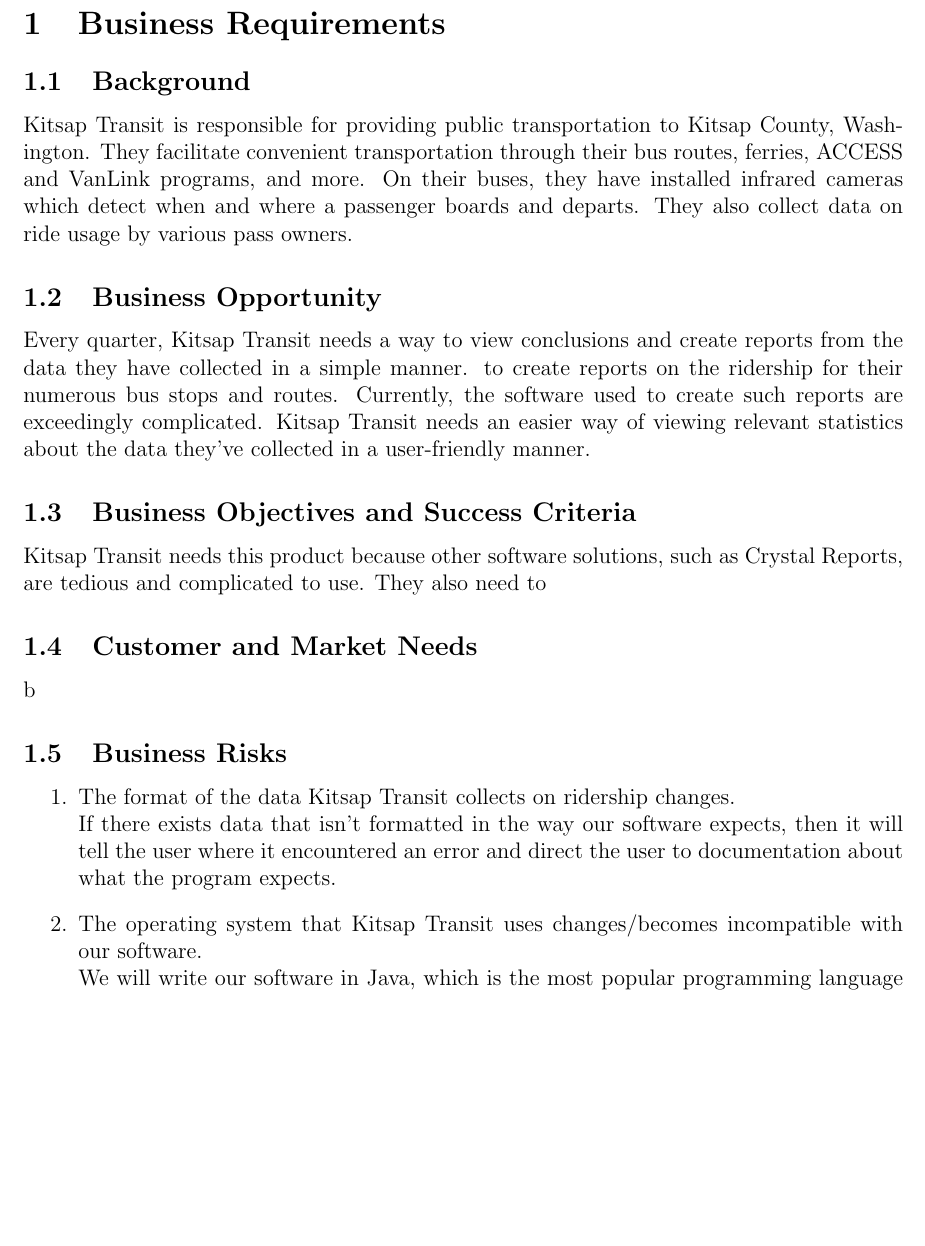
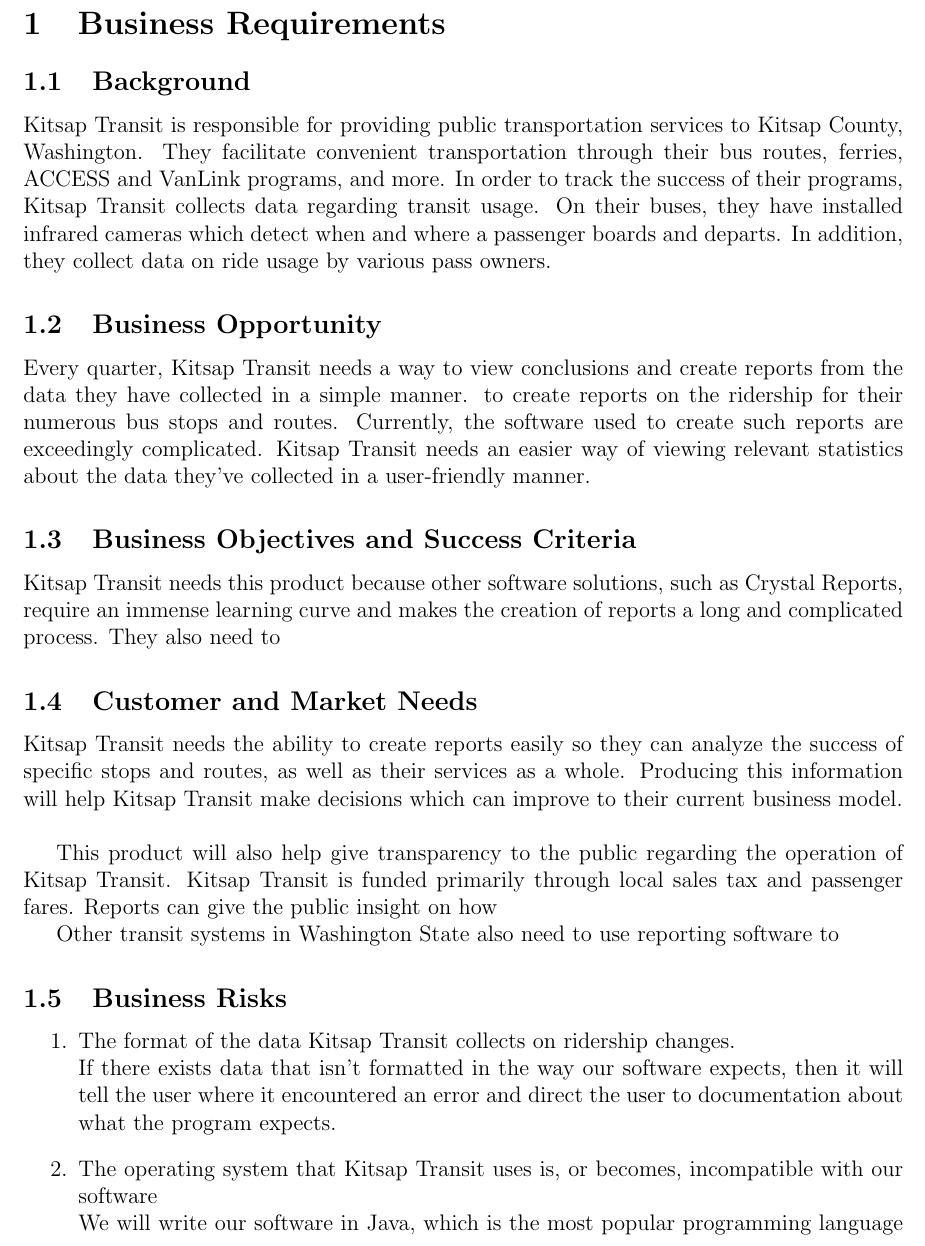
Before and after one commit to Zach076/KitsapTransitReports, a LaTeX document (docs/vision_and_scope/vision_and_scope.tex, which reads docs/vision_and_scope/background.tex): part of page 2 of 3, cut so that both start at the same text, the shorter picture padded with empty space. Compiled offline with pdfLaTeX.

Commit message:
Added to subsections of background.tex

```diff
--- a/docs/vision_and_scope/background.tex
+++ b/docs/vision_and_scope/background.tex
@@ -2,7 +2,7 @@
 \subsection{Background}
 % What is the business context for the project?
 % What does the reader need to know about the customer's industry?
-Kitsap Transit is responsible for providing public transportation to Kitsap County, Washington. They facilitate convenient transportation through their bus routes, ferries, ACCESS and VanLink programs, and more. On their buses, they have installed infrared cameras which detect when and where a passenger boards and departs. They also collect data on ride usage by various pass owners.
+Kitsap Transit is responsible for providing public transportation services to Kitsap County, Washington. They facilitate convenient transportation through their bus routes, ferries, ACCESS and VanLink programs, and more. In order to track the success of their programs, Kitsap Transit collects data regarding transit usage. On their buses, they have installed infrared cameras which detect when and where a passenger boards and departs. In addition, they collect data on ride usage by various pass owners.
 \raggedbottom
 \subsection{Business Opportunity}
 % What is the customer's need?
@@ -13,12 +13,16 @@
 % Why does the customer need this product?
 % How will the customer know that the product is a success?
 %   You must be very specific here.  What experiment can we do to verify success?
-Kitsap Transit needs this product because other software solutions, such as Crystal Reports, are tedious and complicated to use. They also need to
+Kitsap Transit needs this product because other software solutions, such as Crystal Reports, require an immense learning curve and makes the creation of reports a long and complicated process. They also need to
 \raggedbottom
 \subsection{Customer and Market Needs}
 % Connect the objectives and success criteria back to the customer's business.
 % That is, why does the industry require the customer to have this solution?
-b
+Kitsap Transit needs the ability to create reports easily so they can analyze the success of specific stops and routes, as well as their services as a whole. Producing this information will help Kitsap Transit make decisions which can improve to their current business model. \\
+
+This product will also help give transparency to the public regarding the operation of Kitsap Transit. Kitsap Transit is funded primarily through local sales tax and passenger fares. Reports can give the public insight on how
+
+Other transit systems in Washington State also need to use reporting software to
 \raggedbottom
 \subsection{Business Risks}
 % This is a hazard assessment.  What could go wrong?  How bad would it be if it
@@ -27,7 +31,7 @@
 	\item The format of the data Kitsap Transit collects on ridership changes. \\
 	If there exists data that isn't formatted in the way our software expects, then it will tell the user where it encountered an error and direct the user to documentation about what the program expects.
 
-	\item The operating system that Kitsap Transit uses changes/becomes incompatible with our software. \\
+	\item The operating system that Kitsap Transit uses is, or becomes, incompatible with our software \\
 	We will write our software in Java, which is the most popular programming language and known for compatibility with the most operating systems (e.g. ). If a new operating system comes out and Java can run on it, our program will always be able to run (Java is backwards compatible with programs compiled for older versions of Java).
 
 	\item Invalid data is given to our software to process (such as an invalid drop off location or time). \\
```
